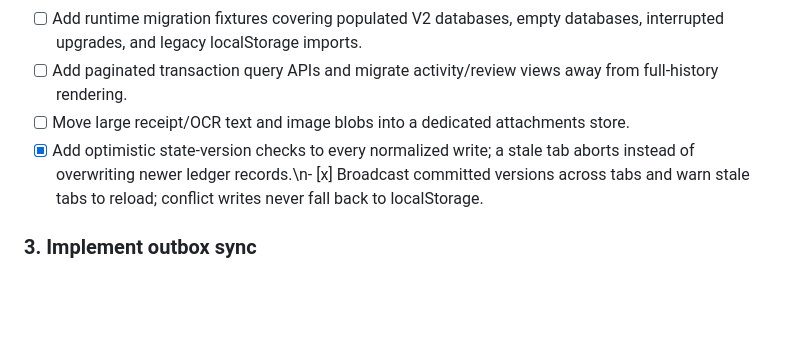
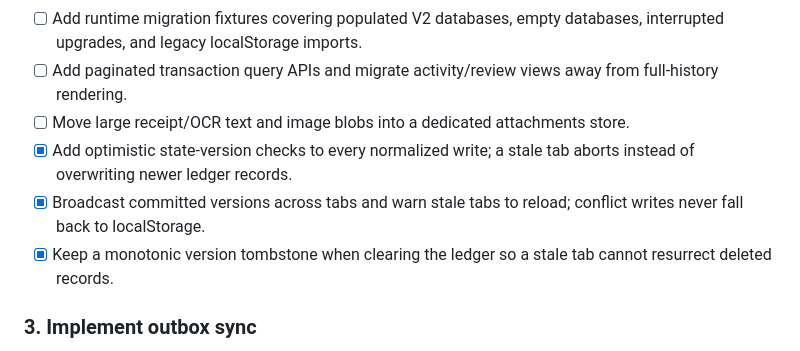
Before and after one commit to michaelkage/OmniPocket, a Markdown page: docs/SHADOW-SYNC.md, the part around the change. Rendered like a GitHub page; blank space fills up the shorter version.

Commit message:
docs: fix multi-tab checklist and document clear tombstones

```diff
--- a/docs/SHADOW-SYNC.md
+++ b/docs/SHADOW-SYNC.md
@@ -101,7 +101,9 @@ Recommended payment-intent lifecycle:
 - [ ] Add runtime migration fixtures covering populated V2 databases, empty databases, interrupted upgrades, and legacy localStorage imports.
 - [ ] Add paginated transaction query APIs and migrate activity/review views away from full-history rendering.
 - [ ] Move large receipt/OCR text and image blobs into a dedicated attachments store.
-- [x] Add optimistic state-version checks to every normalized write; a stale tab aborts instead of overwriting newer ledger records.\n- [x] Broadcast committed versions across tabs and warn stale tabs to reload; conflict writes never fall back to localStorage.
+- [x] Add optimistic state-version checks to every normalized write; a stale tab aborts instead of overwriting newer ledger records.
+- [x] Broadcast committed versions across tabs and warn stale tabs to reload; conflict writes never fall back to localStorage.
+- [x] Keep a monotonic version tombstone when clearing the ledger so a stale tab cannot resurrect deleted records.
 
 ### 3. Implement outbox sync
 - Add a sync worker/service module with single-flight locking, bounded batches, retry/backoff, jitter, online/visibility triggers, and an explicit manual retry.
```
